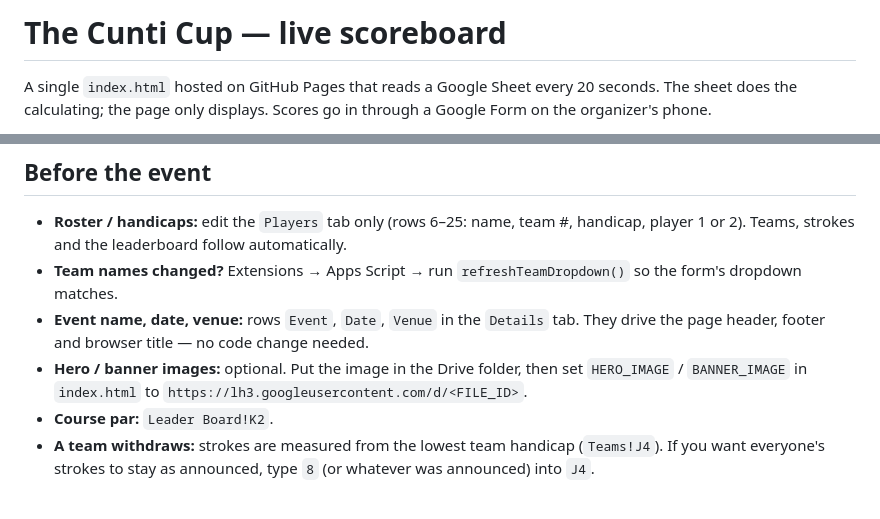
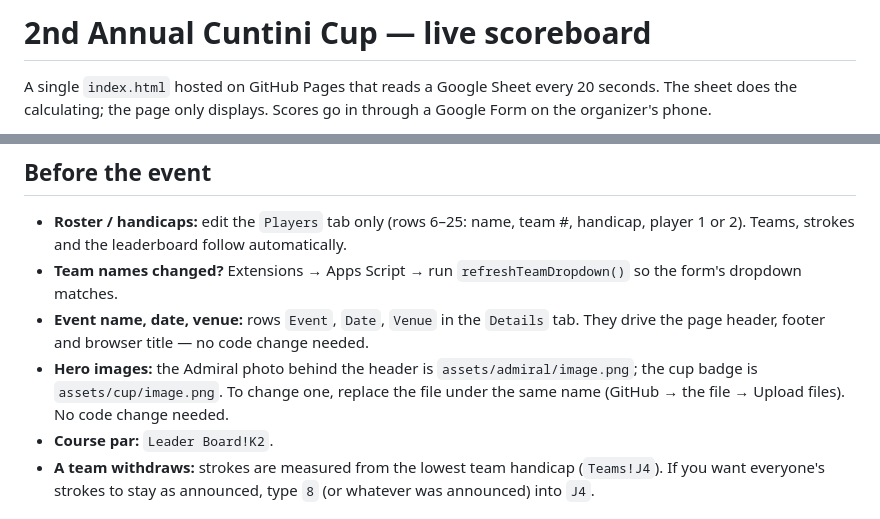
Before and after one commit to WillisDrynkn/admiral-easter, a Markdown page: README.md, 2 parts joined by grey strips. Rendered like a GitHub page.

Commit message:
README: event name; hero images are repo files under assets/
Title now matches the live page (2nd Annual Cuntini Cup, per the cup artwork). The hero-image note pointed at HERO_IMAGE / BANNER_IMAGE constants that no longer exist; the images are assets/admiral/image.png and assets/cup/image.png and are swapped by replacing the file.

Co-Authored-By: Claude Fable 5.1 <noreply@anthropic.com>
Claude-Session: https://claude.ai/code/session_01SyjwmP2DizizKTD4u1Heam

```diff
--- a/README.md
+++ b/README.md
@@ -1,4 +1,4 @@
-# The Cunti Cup — live scoreboard
+# 2nd Annual Cuntini Cup — live scoreboard
 
 A single `index.html` hosted on GitHub Pages that reads a Google Sheet every 20 seconds. The sheet does the calculating; the page only displays. Scores go in through a Google Form on the organizer's phone.
 
@@ -32,7 +32,7 @@ Emergency overrides, in the sheet: type a number straight into `Leader Board!E<r
 - **Roster / handicaps:** edit the `Players` tab only (rows 6–25: name, team #, handicap, player 1 or 2). Teams, strokes and the leaderboard follow automatically.
 - **Team names changed?** Extensions → Apps Script → run `refreshTeamDropdown()` so the form's dropdown matches.
 - **Event name, date, venue:** rows `Event`, `Date`, `Venue` in the `Details` tab. They drive the page header, footer and browser title — no code change needed.
-- **Hero / banner images:** optional. Put the image in the Drive folder, then set `HERO_IMAGE` / `BANNER_IMAGE` in `index.html` to `https://lh3.googleusercontent.com/d/<FILE_ID>`.
+- **Hero images:** the Admiral photo behind the header is `assets/admiral/image.png`; the cup badge is `assets/cup/image.png`. To change one, replace the file under the same name (GitHub → the file → Upload files). No code change needed.
 - **Course par:** `Leader Board!K2`.
 - **A team withdraws:** strokes are measured from the lowest team handicap (`Teams!J4`). If you want everyone's strokes to stay as announced, type `8` (or whatever was announced) into `J4`.
 
```
